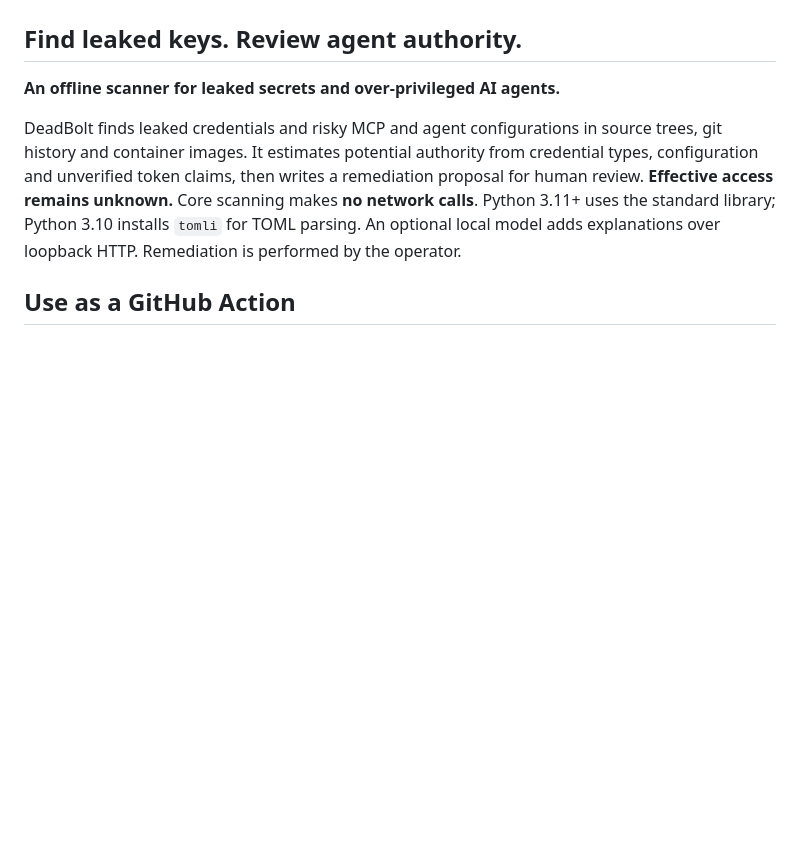
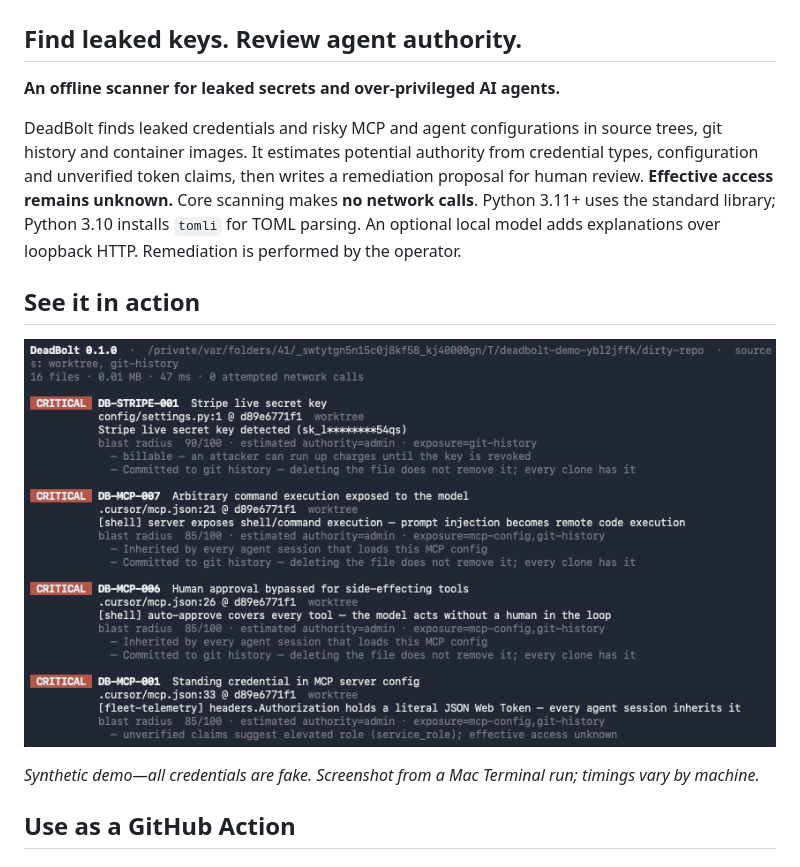
Before and after one commit to TAM-DS/deadbolt, a Markdown page: README.md, the part around the change. Drawn GitHub-style; pictures changed too: docs/images/deadbolt-demo-macos.png (added); blank space fills up the shorter version.

Commit message:
docs: show Mac Terminal demo screenshot in README
Include the original CLI screenshot with accessible alt text and an explicit synthetic-credentials caption.

```diff
--- a/README.md
+++ b/README.md
@@ -5,6 +5,12 @@
 **An offline scanner for leaked secrets and over-privileged AI agents.**
 
 DeadBolt finds leaked credentials and risky MCP and agent configurations in source trees, git history and container images. It estimates potential authority from credential types, configuration and unverified token claims, then writes a remediation proposal for human review. **Effective access remains unknown.** Core scanning makes **no network calls**. Python 3.11+ uses the standard library; Python 3.10 installs `tomli` for TOML parsing. An optional local model adds explanations over loopback HTTP. Remediation is performed by the operator.
+
+## See it in action
+
+![DeadBolt 0.1.0 running in Mac Terminal, showing critical findings, redacted credentials, estimated authority and zero attempted network calls](docs/images/deadbolt-demo-macos.png)
+
+*Synthetic demo—all credentials are fake. Screenshot from a Mac Terminal run; timings vary by machine.*
 
 ## Use as a GitHub Action
 ### Add these steps to your workflow’s `steps` section.
```
